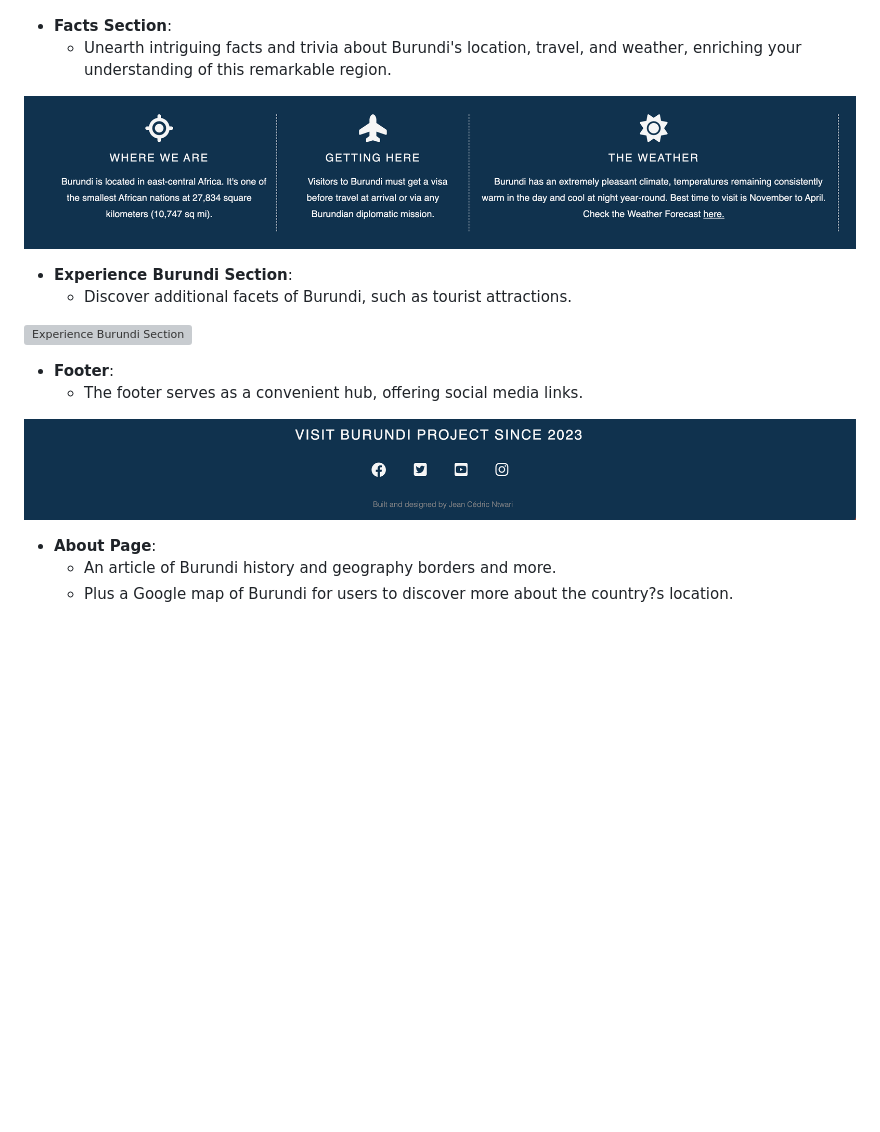
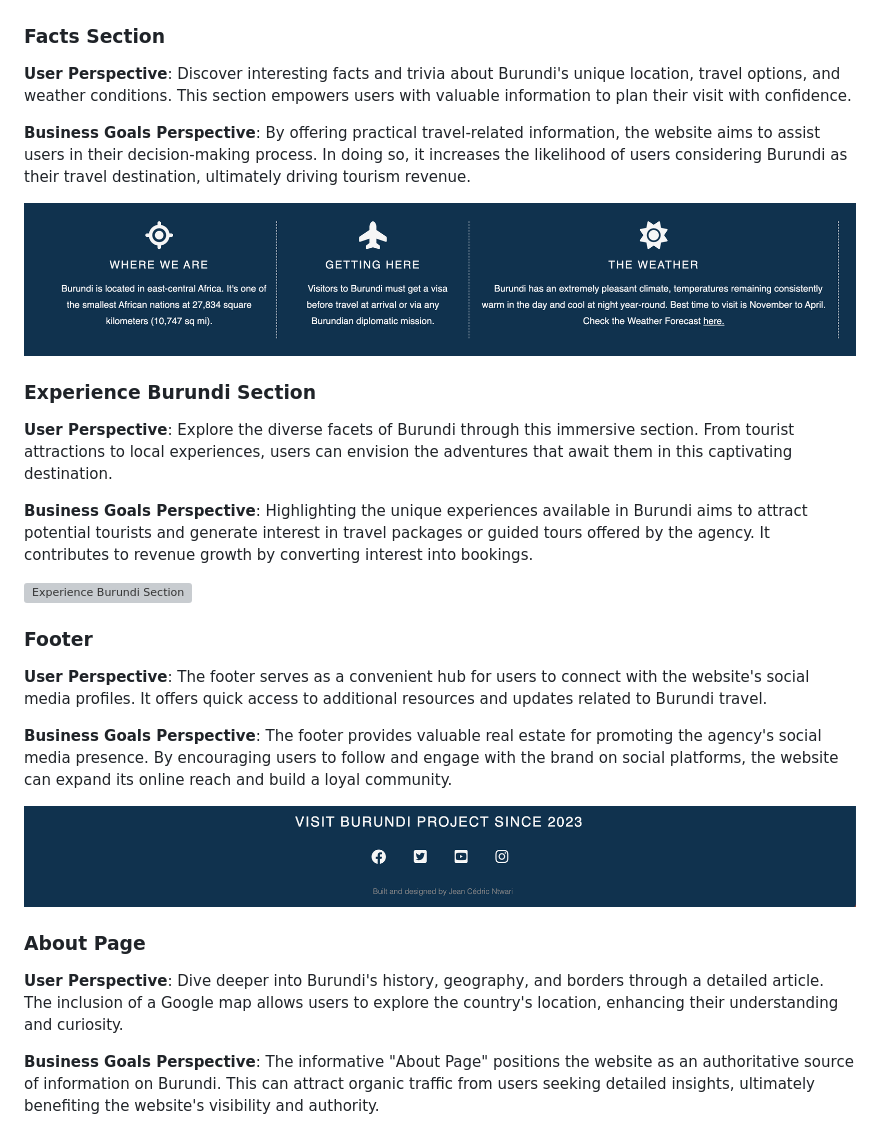
Before and after one commit to CedricNtwari/visit-burundi, a Markdown page: README.md, the part around the change printed below. Drawn GitHub-style; blank space fills up the shorter version; grey boxes are pictures that could not be loaded.

```diff
--- a/README.md
+++ b/README.md
@@ -28,24 +48,37 @@ Visit Burundi has been designed with a mobile-first approach in mind. This means
 
 ![About Section](assets/images/screenshot-about.png)
 
-- **Facts Section**:
-  - Unearth intriguing facts and trivia about Burundi's location, travel, and weather, enriching your understanding of this remarkable region.
+### Facts Section
+
+**User Perspective**: Discover interesting facts and trivia about Burundi's unique location, travel options, and weather conditions. This section empowers users with valuable information to plan their visit with confidence.
+
+**Business Goals Perspective**: By offering practical travel-related information, the website aims to assist users in their decision-making process. In doing so, it increases the likelihood of users considering Burundi as their travel destination, ultimately driving tourism revenue.
+
+
 
 ![Facts Section](assets/images/screenshot-facts.png)
 
-- **Experience Burundi Section**:
-  - Discover additional facets of Burundi, such as tourist attractions.
+### Experience Burundi Section
+
+**User Perspective**: Explore the diverse facets of Burundi through this immersive section. From tourist attractions to local experiences, users can envision the adventures that await them in this captivating destination.
+
+**Business Goals Perspective**: Highlighting the unique experiences available in Burundi aims to attract potential tourists and generate interest in travel packages or guided tours offered by the agency. It contributes to revenue growth by converting interest into bookings.
 
 ![Experience Burundi Section](assets/images/screenshot-experience-burundi.png)
 
-- **Footer**:
-  - The footer serves as a convenient hub, offering social media links.
+### Footer
+
+**User Perspective**: The footer serves as a convenient hub for users to connect with the website's social media profiles. It offers quick access to additional resources and updates related to Burundi travel.
+
+**Business Goals Perspective**: The footer provides valuable real estate for promoting the agency's social media presence. By encouraging users to follow and engage with the brand on social platforms, the website can expand its online reach and build a loyal community.
 
 ![Footer](assets/images/screenshot-footer.png)
 
-- **About Page**:
-  - An article of Burundi history and geography borders and more.
-  - Plus a Google map of Burundi for users to discover more about the country?s location.
+### About Page
+
+**User Perspective**: Dive deeper into Burundi's history, geography, and borders through a detailed article. The inclusion of a Google map allows users to explore the country's location, enhancing their understanding and curiosity.
+
+**Business Goals Perspective**: The informative "About Page" positions the website as an authoritative source of information on Burundi. This can attract organic traffic from users seeking detailed insights, ultimately benefiting the website's visibility and authority.
 
 ![About Page](assets/images/screenshot-about-page.png)
 
```
Also changed, not shown: other parts of README.md (+35 -9 lines).
